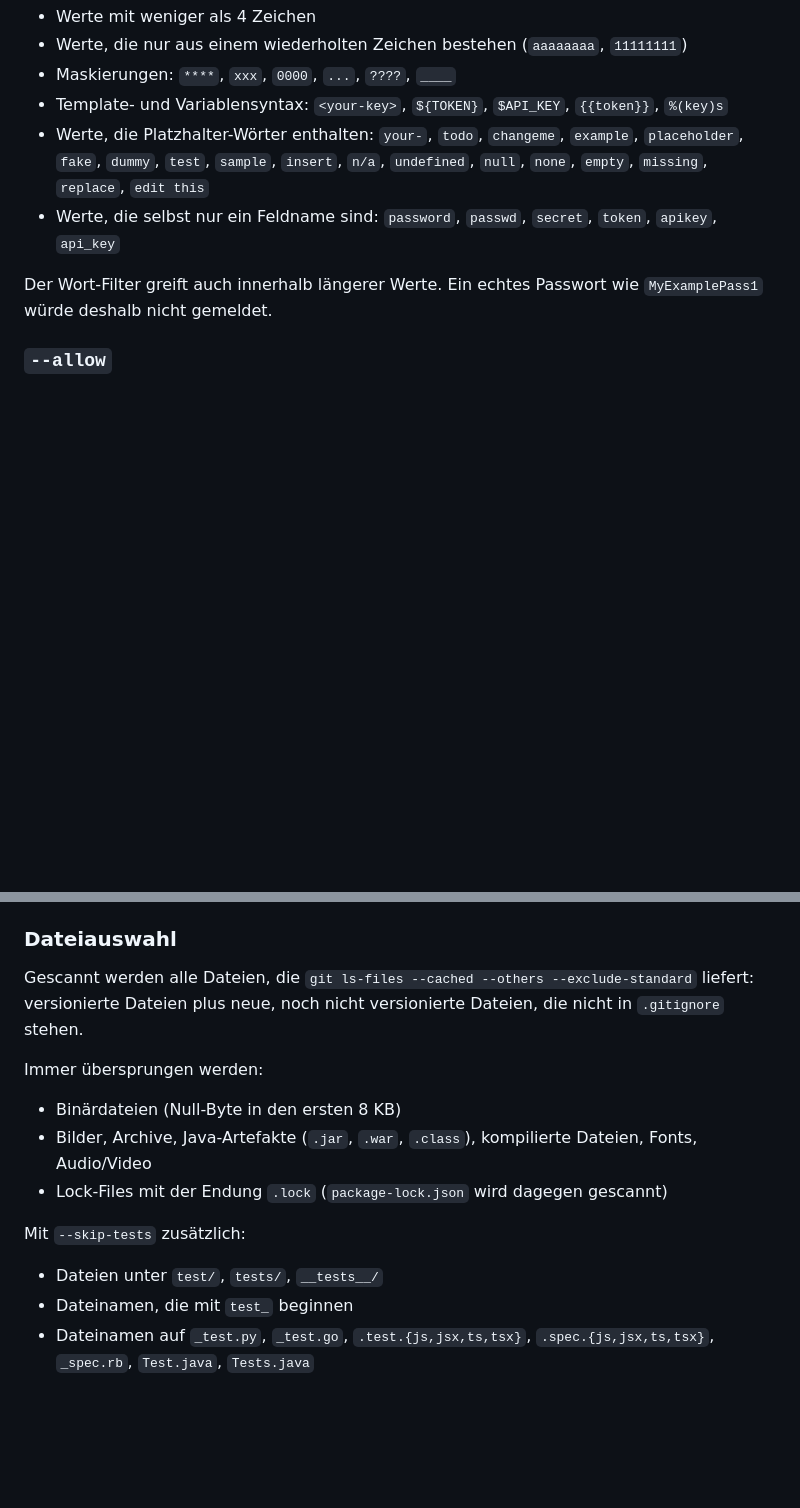
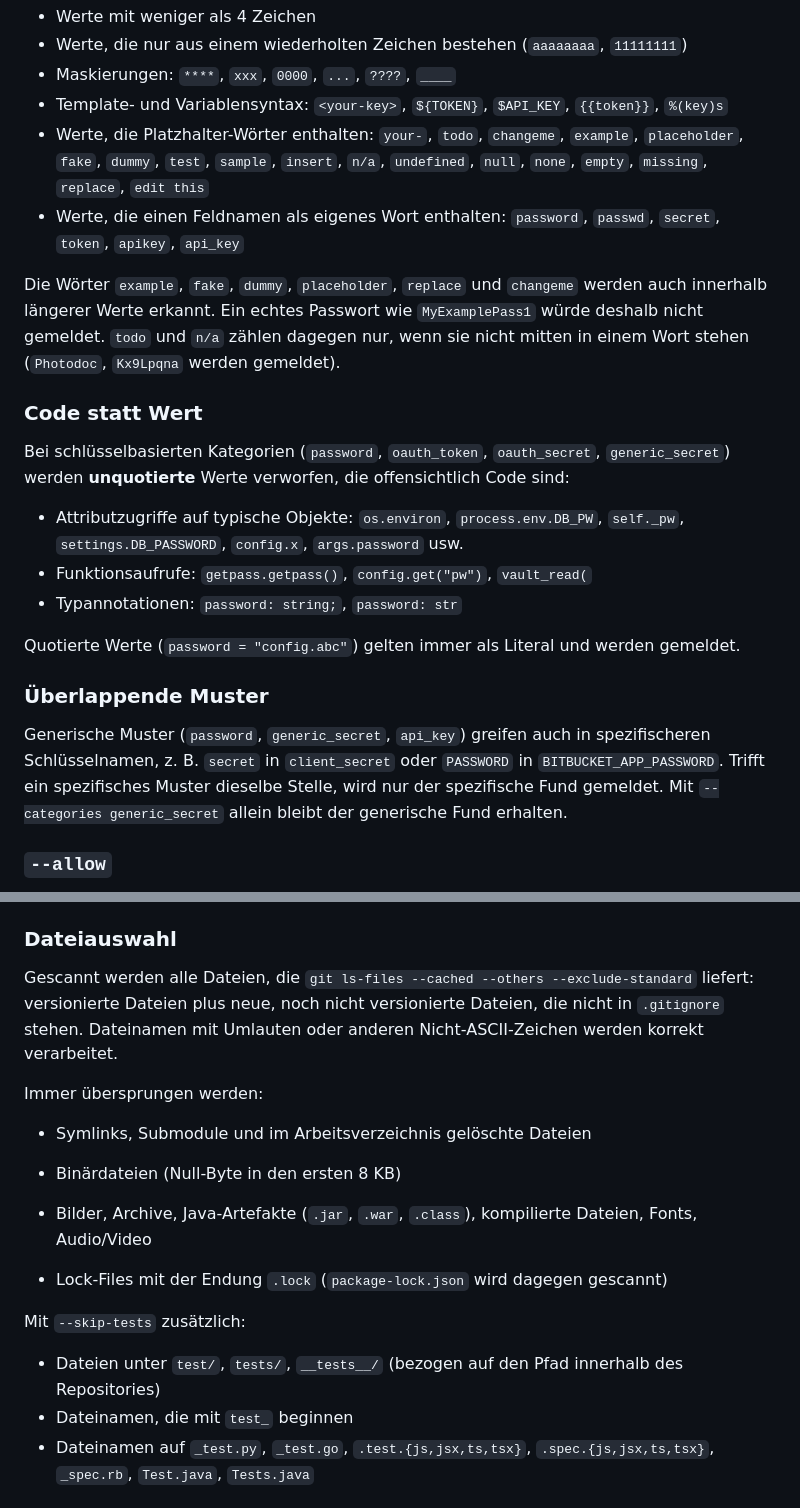
Before and after one commit to wlanboy/scan-tools, a Markdown page: scan-secrets.md, 2 parts joined by grey strips. Rendered like a GitHub page; blank space fills up the shorter version.

Commit message:
Enhance scan-secrets.md: improve detection rules for secrets, clarify handling of unquoted values, and refine file selection criteria

```diff
--- a/scan-secrets.md
+++ b/scan-secrets.md
@@ -101,9 +101,23 @@ Bevor ein Treffer gemeldet wird, prüft der Scanner den eigentlichen Secret-Wert
 - Maskierungen: `****`, `xxx`, `0000`, `...`, `????`, `____`
 - Template- und Variablensyntax: `<your-key>`, `${TOKEN}`, `$API_KEY`, `{{token}}`, `%(key)s`
 - Werte, die Platzhalter-Wörter enthalten: `your-`, `todo`, `changeme`, `example`, `placeholder`, `fake`, `dummy`, `test`, `sample`, `insert`, `n/a`, `undefined`, `null`, `none`, `empty`, `missing`, `replace`, `edit this`
-- Werte, die selbst nur ein Feldname sind: `password`, `passwd`, `secret`, `token`, `apikey`, `api_key`
+- Werte, die einen Feldnamen als eigenes Wort enthalten: `password`, `passwd`, `secret`, `token`, `apikey`, `api_key`
 
-Der Wort-Filter greift auch innerhalb längerer Werte. Ein echtes Passwort wie `MyExamplePass1` würde deshalb nicht gemeldet.
+Die Wörter `example`, `fake`, `dummy`, `placeholder`, `replace` und `changeme` werden auch innerhalb längerer Werte erkannt. Ein echtes Passwort wie `MyExamplePass1` würde deshalb nicht gemeldet. `todo` und `n/a` zählen dagegen nur, wenn sie nicht mitten in einem Wort stehen (`Photodoc`, `Kx9Lpqna` werden gemeldet).
+
+### Code statt Wert
+
+Bei schlüsselbasierten Kategorien (`password`, `oauth_token`, `oauth_secret`, `generic_secret`) werden **unquotierte** Werte verworfen, die offensichtlich Code sind:
+
+- Attributzugriffe auf typische Objekte: `os.environ`, `process.env.DB_PW`, `self._pw`, `settings.DB_PASSWORD`, `config.x`, `args.password` usw.
+- Funktionsaufrufe: `getpass.getpass()`, `config.get("pw")`, `vault_read(`
+- Typannotationen: `password: string;`, `password: str`
+
+Quotierte Werte (`password = "config.abc"`) gelten immer als Literal und werden gemeldet.
+
+### Überlappende Muster
+
+Generische Muster (`password`, `generic_secret`, `api_key`) greifen auch in spezifischeren Schlüsselnamen, z. B. `secret` in `client_secret` oder `PASSWORD` in `BITBUCKET_APP_PASSWORD`. Trifft ein spezifisches Muster dieselbe Stelle, wird nur der spezifische Fund gemeldet. Mit `--categories generic_secret` allein bleibt der generische Fund erhalten.
 
 ### `--allow`
 
@@ -145,9 +159,11 @@ Regeln:
 
 ### Dateiauswahl
 
-Gescannt werden alle Dateien, die `git ls-files --cached --others --exclude-standard` liefert: versionierte Dateien plus neue, noch nicht versionierte Dateien, die nicht in `.gitignore` stehen.
+Gescannt werden alle Dateien, die `git ls-files --cached --others --exclude-standard` liefert: versionierte Dateien plus neue, noch nicht versionierte Dateien, die nicht in `.gitignore` stehen. Dateinamen mit Umlauten oder anderen Nicht-ASCII-Zeichen werden korrekt verarbeitet.
 
 Immer übersprungen werden:
+
+- Symlinks, Submodule und im Arbeitsverzeichnis gelöschte Dateien
 
 - Binärdateien (Null-Byte in den ersten 8 KB)
 - Bilder, Archive, Java-Artefakte (`.jar`, `.war`, `.class`), kompilierte Dateien, Fonts, Audio/Video
@@ -155,7 +171,7 @@ Immer übersprungen werden:
 
 Mit `--skip-tests` zusätzlich:
 
-- Dateien unter `test/`, `tests/`, `__tests__/`
+- Dateien unter `test/`, `tests/`, `__tests__/` (bezogen auf den Pfad innerhalb des Repositories)
 - Dateinamen, die mit `test_` beginnen
 - Dateinamen auf `_test.py`, `_test.go`, `.test.{js,jsx,ts,tsx}`, `.spec.{js,jsx,ts,tsx}`, `_spec.rb`, `Test.java`, `Tests.java`
 
```
Also changed, not shown: other parts of scan-secrets.md (+3 -1 lines).
